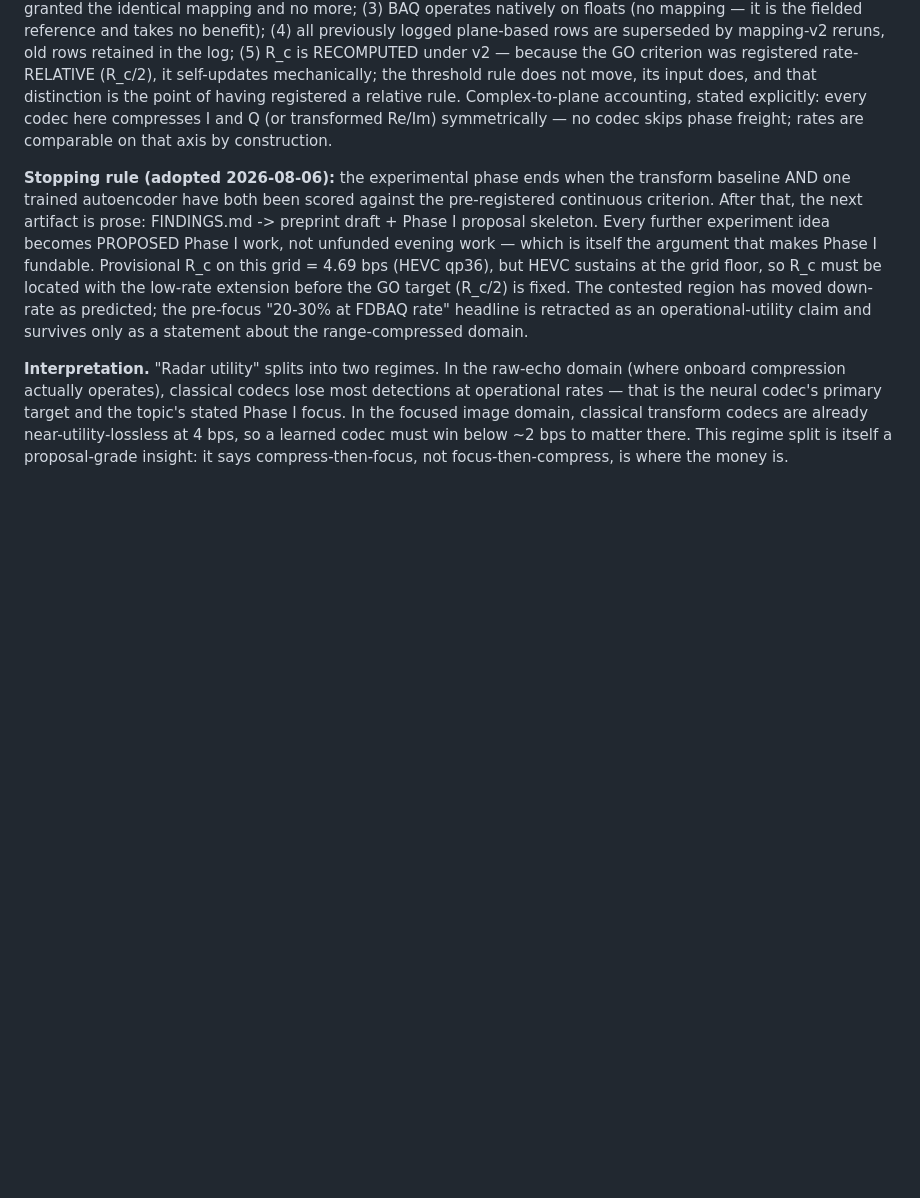
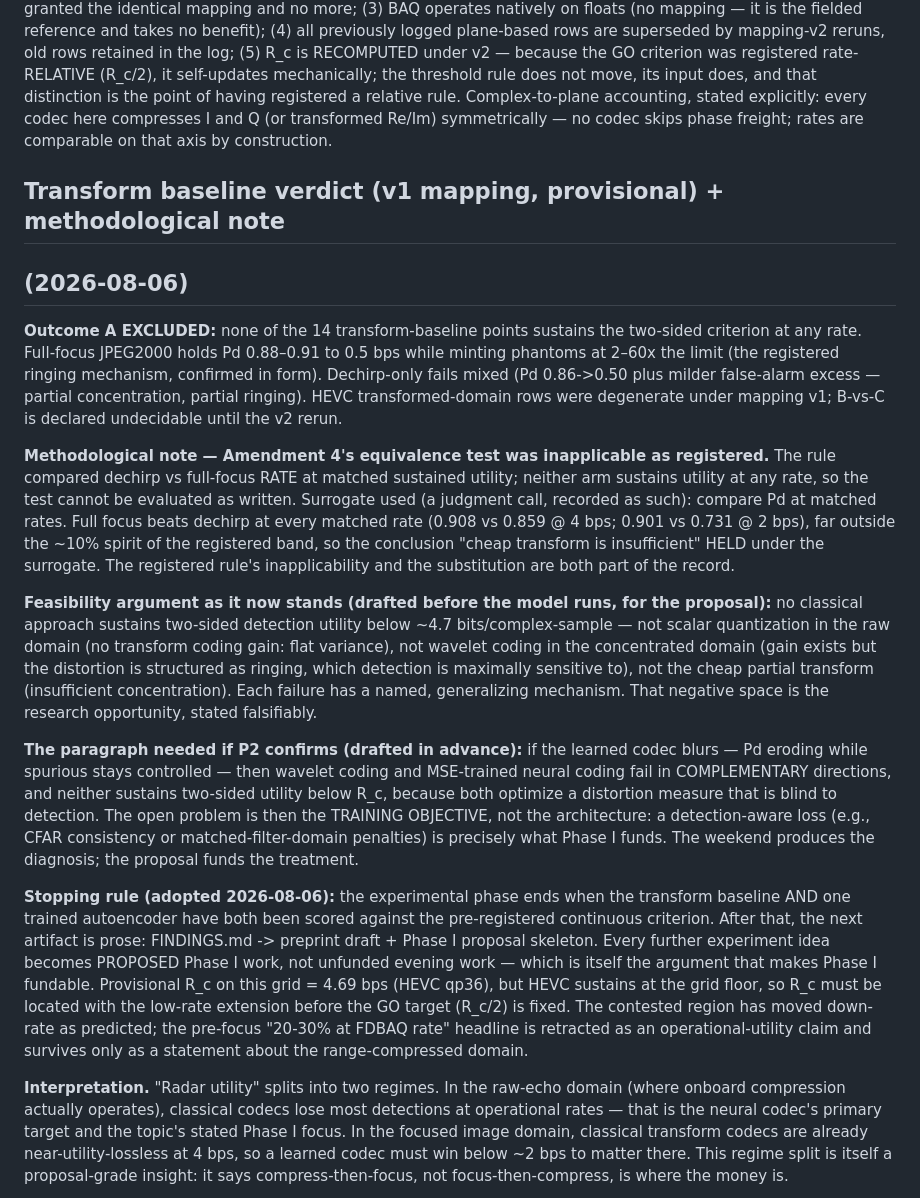
Before and after one commit to signalcurrent/radar-codec-eval, a Markdown page: reports/FINDINGS.md, the part around the change. Rendered like a GitHub page; blank space fills up the shorter version.

Commit message:
Verdict (v1, provisional): Outcome A excluded + inapplicability note + the P2-confirms paragraph drafted in advance
Amendment 4's equivalence test was not evaluable as registered (neither arm
sustains utility); Pd-at-matched-rate surrogate documented as a judgment
call, conclusion (cheap transform insufficient) held under it. Feasibility
spine recorded: no classical approach sustains two-sided utility below ~4.7
bps, each failure with a generalizing mechanism.

Co-Authored-By: Claude Fable 5 <noreply@anthropic.com>

```diff
--- a/reports/FINDINGS.md
+++ b/reports/FINDINGS.md
@@ -358,6 +358,46 @@ explicitly: every codec here compresses I and Q (or transformed Re/Im)
 symmetrically — no codec skips phase freight; rates are comparable on that
 axis by construction.
 
+## Transform baseline verdict (v1 mapping, provisional) + methodological note
+## (2026-08-06)
+
+**Outcome A EXCLUDED:** none of the 14 transform-baseline points sustains the
+two-sided criterion at any rate. Full-focus JPEG2000 holds Pd 0.88–0.91 to
+0.5 bps while minting phantoms at 2–60x the limit (the registered ringing
+mechanism, confirmed in form). Dechirp-only fails mixed (Pd 0.86->0.50 plus
+milder false-alarm excess — partial concentration, partial ringing). HEVC
+transformed-domain rows were degenerate under mapping v1; B-vs-C is declared
+undecidable until the v2 rerun.
+
+**Methodological note — Amendment 4's equivalence test was inapplicable as
+registered.** The rule compared dechirp vs full-focus RATE at matched
+sustained utility; neither arm sustains utility at any rate, so the test
+cannot be evaluated as written. Surrogate used (a judgment call, recorded as
+such): compare Pd at matched rates. Full focus beats dechirp at every matched
+rate (0.908 vs 0.859 @ 4 bps; 0.901 vs 0.731 @ 2 bps), far outside the ~10%
+spirit of the registered band, so the conclusion "cheap transform is
+insufficient" HELD under the surrogate. The registered rule's inapplicability
+and the substitution are both part of the record.
+
+**Feasibility argument as it now stands (drafted before the model runs, for
+the proposal):** no classical approach sustains two-sided detection utility
+below ~4.7 bits/complex-sample — not scalar quantization in the raw domain
+(no transform coding gain: flat variance), not wavelet coding in the
+concentrated domain (gain exists but the distortion is structured as ringing,
+which detection is maximally sensitive to), not the cheap partial transform
+(insufficient concentration). Each failure has a named, generalizing
+mechanism. That negative space is the research opportunity, stated
+falsifiably.
+
+**The paragraph needed if P2 confirms (drafted in advance):** if the learned
+codec blurs — Pd eroding while spurious stays controlled — then wavelet
+coding and MSE-trained neural coding fail in COMPLEMENTARY directions, and
+neither sustains two-sided utility below R_c, because both optimize a
+distortion measure that is blind to detection. The open problem is then the
+TRAINING OBJECTIVE, not the architecture: a detection-aware loss (e.g., CFAR
+consistency or matched-filter-domain penalties) is precisely what Phase I
+funds. The weekend produces the diagnosis; the proposal funds the treatment.
+
 **Stopping rule (adopted 2026-08-06):** the experimental phase ends when the
 transform baseline AND one trained autoencoder have both been scored against
 the pre-registered continuous criterion. After that, the next artifact is
```
